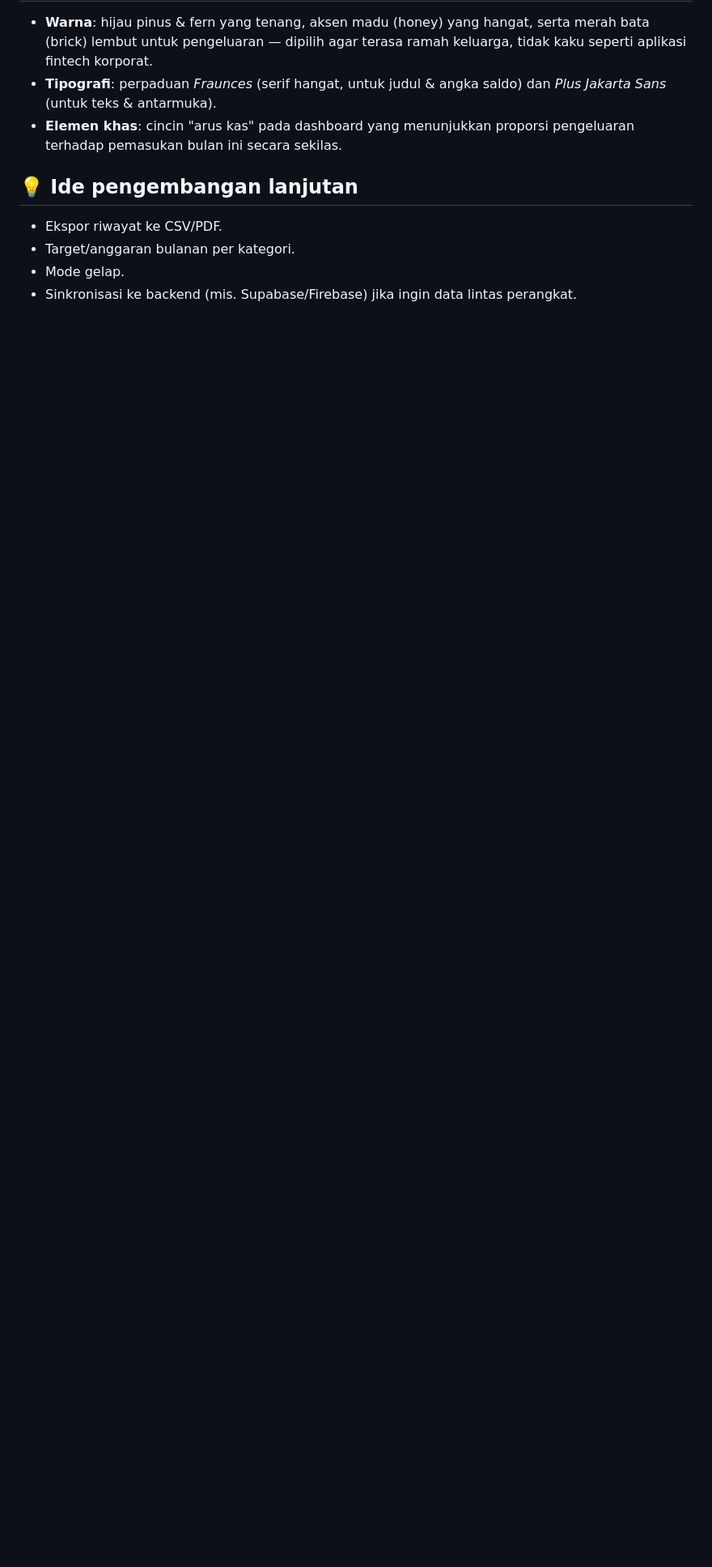
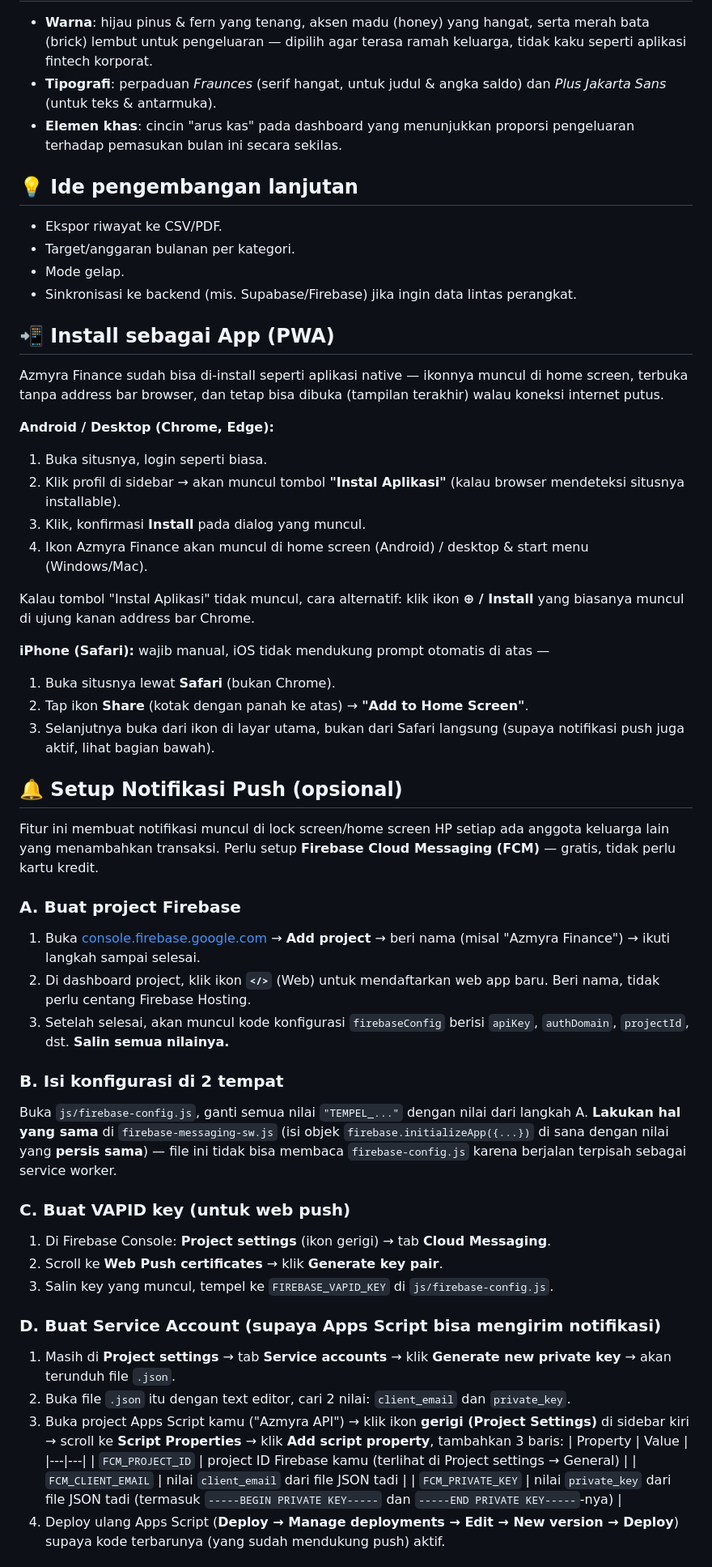
Before and after one commit to azmyikh98-rgb/Azmyra-Finance, a Markdown page: README.md, the part around one of its changes. Shown at 81% size. GitHub-like rendering; blank space fills up the shorter version.

```diff
--- a/README.md
+++ b/README.md
@@ -131,3 +154,52 @@ Lalu buka `http://localhost:8080`.
 - Mode gelap.
 - Sinkronisasi ke backend (mis. Supabase/Firebase) jika ingin data lintas perangkat.
 
+## 📲 Install sebagai App (PWA)
+
+Azmyra Finance sudah bisa di-install seperti aplikasi native — ikonnya muncul di home screen, terbuka tanpa address bar browser, dan tetap bisa dibuka (tampilan terakhir) walau koneksi internet putus.
+
+**Android / Desktop (Chrome, Edge):**
+1. Buka situsnya, login seperti biasa.
+2. Klik profil di sidebar → akan muncul tombol **"Instal Aplikasi"** (kalau browser mendeteksi situsnya installable).
+3. Klik, konfirmasi **Install** pada dialog yang muncul.
+4. Ikon Azmyra Finance akan muncul di home screen (Android) / desktop & start menu (Windows/Mac).
+
+Kalau tombol "Instal Aplikasi" tidak muncul, cara alternatif: klik ikon **⊕ / Install** yang biasanya muncul di ujung kanan address bar Chrome.
+
+**iPhone (Safari):** wajib manual, iOS tidak mendukung prompt otomatis di atas —
+1. Buka situsnya lewat **Safari** (bukan Chrome).
+2. Tap ikon **Share** (kotak dengan panah ke atas) → **"Add to Home Screen"**.
+3. Selanjutnya buka dari ikon di layar utama, bukan dari Safari langsung (supaya notifikasi push juga aktif, lihat bagian bawah).
+
+## 🔔 Setup Notifikasi Push (opsional)
+
+Fitur ini membuat notifikasi muncul di lock screen/home screen HP setiap ada anggota keluarga lain yang menambahkan transaksi. Perlu setup **Firebase Cloud Messaging (FCM)** — gratis, tidak perlu kartu kredit.
+
+### A. Buat project Firebase
+
+1. Buka [console.firebase.google.com](https://console.firebase.google.com) → **Add project** → beri nama (misal "Azmyra Finance") → ikuti langkah sampai selesai.
+2. Di dashboard project, klik ikon **`</>`** (Web) untuk mendaftarkan web app baru. Beri nama, tidak perlu centang Firebase Hosting.
+3. Setelah selesai, akan muncul kode konfigurasi `firebaseConfig` berisi `apiKey`, `authDomain`, `projectId`, dst. **Salin semua nilainya.**
+
+### B. Isi konfigurasi di 2 tempat
+
+Buka `js/firebase-config.js`, ganti semua nilai `"TEMPEL_..."` dengan nilai dari langkah A. **Lakukan hal yang sama** di `firebase-messaging-sw.js` (isi objek `firebase.initializeApp({...})` di sana dengan nilai yang **persis sama**) — file ini tidak bisa membaca `firebase-config.js` karena berjalan terpisah sebagai service worker.
+
+### C. Buat VAPID key (untuk web push)
+
+1. Di Firebase Console: **Project settings** (ikon gerigi) → tab **Cloud Messaging**.
+2. Scroll ke **Web Push certificates** → klik **Generate key pair**.
+3. Salin key yang muncul, tempel ke `FIREBASE_VAPID_KEY` di `js/firebase-config.js`.
+
+### D. Buat Service Account (supaya Apps Script bisa mengirim notifikasi)
+
+1. Masih di **Project settings** → tab **Service accounts** → klik **Generate new private key** → akan terunduh file `.json`.
+2. Buka file `.json` itu dengan text editor, cari 2 nilai: `client_email` dan `private_key`.
+3. Buka project Apps Script kamu ("Azmyra API") → klik ikon **gerigi (Project Settings)** di sidebar kiri → scroll ke **Script Properties** → klik **Add script property**, tambahkan 3 baris:
+   | Property | Value |
+   |---|---|
+   | `FCM_PROJECT_ID` | project ID Firebase kamu (terlihat di Project settings → General) |
+   | `FCM_CLIENT_EMAIL` | nilai `client_email` dari file JSON tadi |
+   | `FCM_PRIVATE_KEY` | nilai `private_key` dari file JSON tadi (termasuk `-----BEGIN PRIVATE KEY-----` dan `-----END PRIVATE KEY-----`-nya) |
+4. Deploy ulang Apps Script (**Deploy → Manage deployments → Edit → New version → Deploy**) supaya kode terbarunya (yang sudah mendukung push) aktif.
+
```
Also changed, not shown: other parts of README.md (+44 -3 lines).
